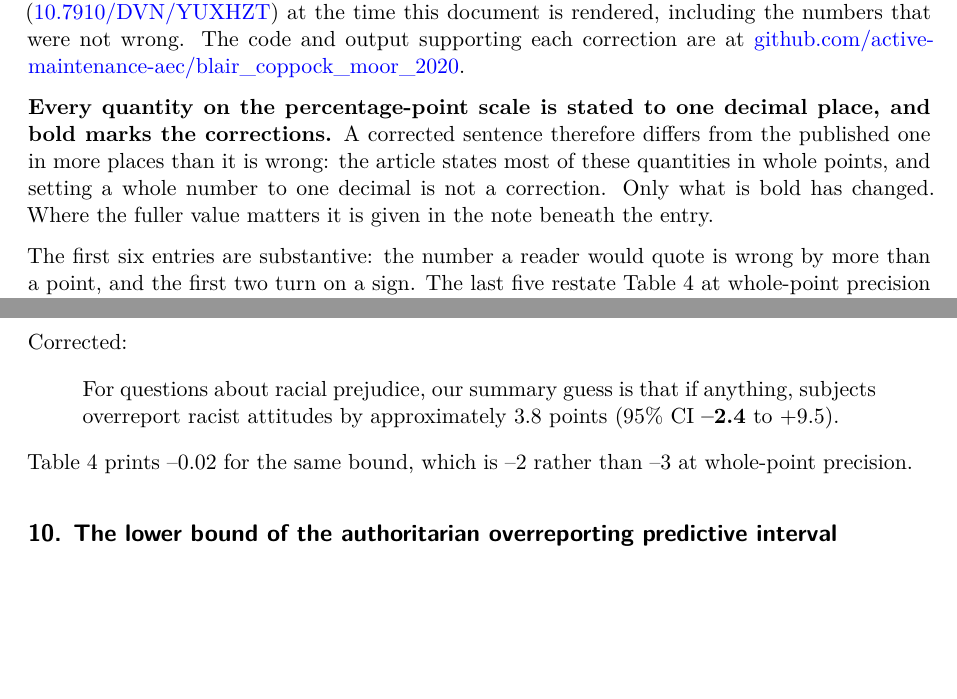
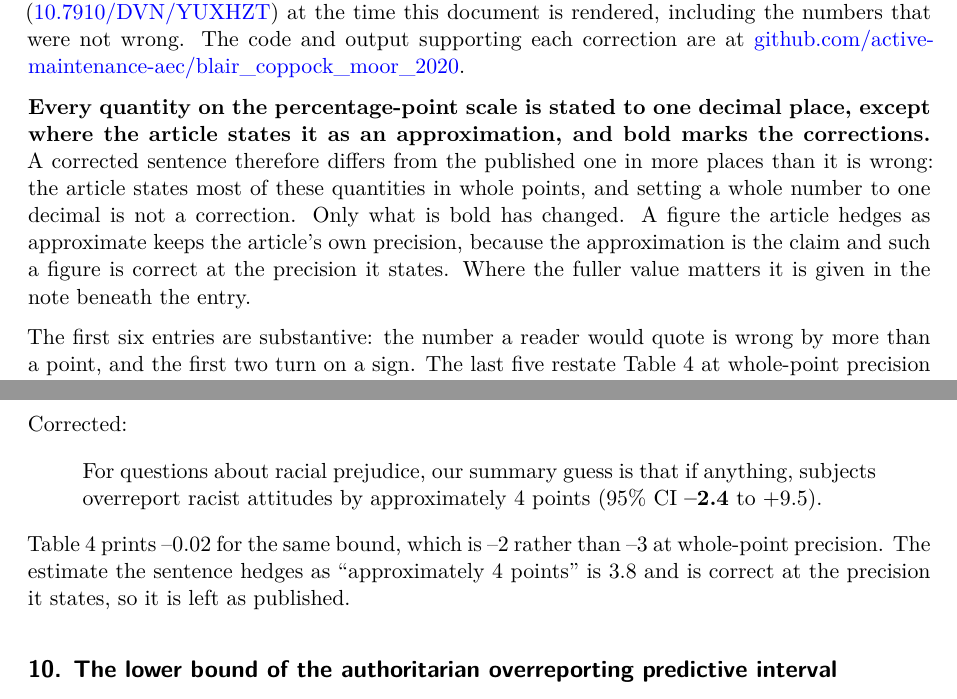
Before and after one commit to active-maintenance-aec/blair_coppock_moor_2020, a Quarto document (errata.qmd): two parts of pages 1 and 4 of 4, joined at a grey line, cut so that both start at the same text, the shorter picture padded with empty space. Rendered offline with R 4.5, knitr and Pandoc in place of Quarto, then LaTeX, with nearby package versions.

Commit message:
Errata: hedged quantities keep the article's precision

```diff
--- a/errata.qmd
+++ b/errata.qmd
@@ -70,7 +70,7 @@ This note lists eleven corrections to "When to Worry about Sensitivity Bias: A S
 
 Every number in a corrected sentence below is computed from the deposited replication archive ([10.7910/DVN/YUXHZT](https://doi.org/10.7910/DVN/YUXHZT)) at the time this document is rendered, including the numbers that were not wrong. The code and output supporting each correction are at [github.com/active-maintenance-aec/blair_coppock_moor_2020](https://github.com/active-maintenance-aec/blair_coppock_moor_2020).
 
-**Every quantity on the percentage-point scale is stated to one decimal place, and bold marks the corrections.** A corrected sentence therefore differs from the published one in more places than it is wrong: the article states most of these quantities in whole points, and setting a whole number to one decimal is not a correction. Only what is bold has changed. Where the fuller value matters it is given in the note beneath the entry.
+**Every quantity on the percentage-point scale is stated to one decimal place, except where the article states it as an approximation, and bold marks the corrections.** A corrected sentence therefore differs from the published one in more places than it is wrong: the article states most of these quantities in whole points, and setting a whole number to one decimal is not a correction. Only what is bold has changed. A figure the article hedges as approximate keeps the article's own precision, because the approximation is the claim and such a figure is correct at the precision it states. Where the fuller value matters it is given in the note beneath the entry.
 
 The first six entries are substantive: the number a reader would quote is wrong by more than a point, and the first two turn on a sign. The last five restate Table 4 at whole-point precision and differ from it by less than a point, which is exactly why they need a decimal to be visible at all.
 
@@ -160,9 +160,9 @@ Table 4 prints `r table4("t4_g10_mu_estimate")`, which rounds to –4 rather tha
 
 Corrected:
 
-> For questions about racial prejudice, our summary guess is that if anything, subjects overreport racist attitudes by approximately `r pts(mu("g4"))` points (95% CI **`r pts(mu("g4", "ci_lower"))`** to +`r pts(mu("g4", "ci_upper"))`).
+> For questions about racial prejudice, our summary guess is that if anything, subjects overreport racist attitudes by approximately 4 points (95% CI **`r pts(mu("g4", "ci_lower"))`** to +`r pts(mu("g4", "ci_upper"))`).
 
-Table 4 prints `r table4("t4_g4_ci_lower")` for the same bound, which is –2 rather than –3 at whole-point precision.
+Table 4 prints `r table4("t4_g4_ci_lower")` for the same bound, which is –2 rather than –3 at whole-point precision. The estimate the sentence hedges as "approximately 4 points" is `r pts(mu("g4"))` and is correct at the precision it states, so it is left as published.
 
 ## 10. The lower bound of the authoritarian overreporting predictive interval
 
```
Also changed, not shown: blair_coppock_moor_2020_errata.pdf.
